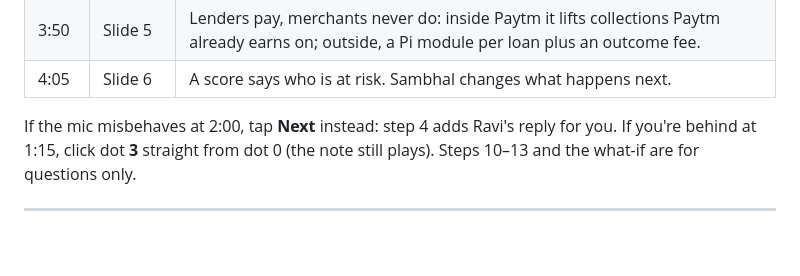
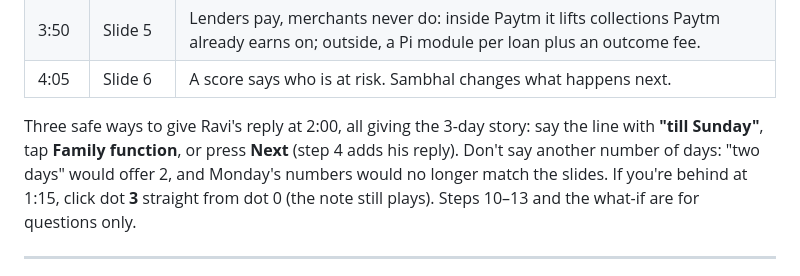
Before and after one commit to siddhm11/paytm-ai-hackathon-sambhal, a Markdown page: docs/DEMO_SCRIPT.md, the part around the change. Rendered like a GitHub page; blank space fills up the shorter version.

Commit message:
Run of show: three safe ways to give Ravi's reply
Co-Authored-By: Claude Opus 5.5 <noreply@anthropic.com>

```diff
--- a/docs/DEMO_SCRIPT.md
+++ b/docs/DEMO_SCRIPT.md
@@ -19,7 +19,7 @@ App: `localhost:8000`, **Reset** pressed, welcome card closed, phone in **Englis
 | 3:50 | Slide 5 | Lenders pay, merchants never do: inside Paytm it lifts collections Paytm already earns on; outside, a Pi module per loan plus an outcome fee. |
 | 4:05 | Slide 6 | A score says who is at risk. Sambhal changes what happens next. |
 
-If the mic misbehaves at 2:00, tap **Next** instead: step 4 adds Ravi's reply for you. If you're behind at 1:15, click
+Three safe ways to give Ravi's reply at 2:00, all giving the 3-day story: say the line with **"till Sunday"**, tap **Family function**, or press **Next** (step 4 adds his reply). Don't say another number of days: "two days" would offer 2, and Monday's numbers would no longer match the slides. If you're behind at 1:15, click
 dot **3** straight from dot 0 (the note still plays). Steps 10–13 and the what-if are for questions only.
 
 ---
```
